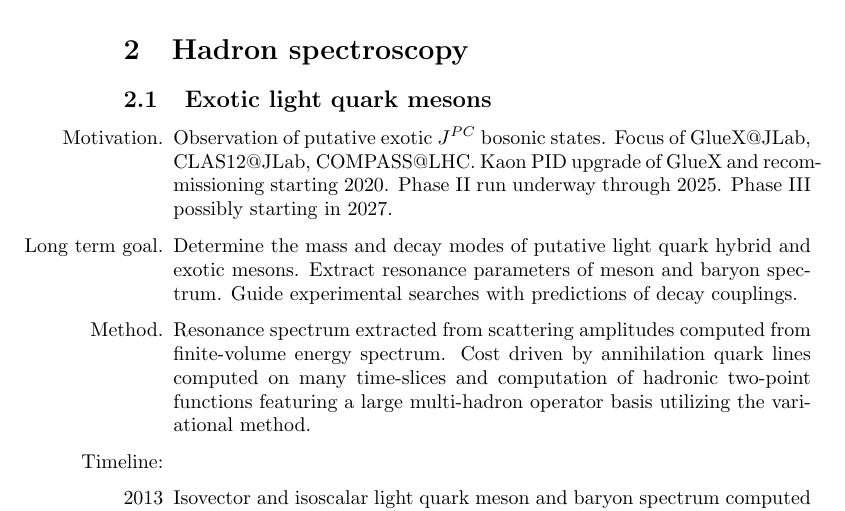
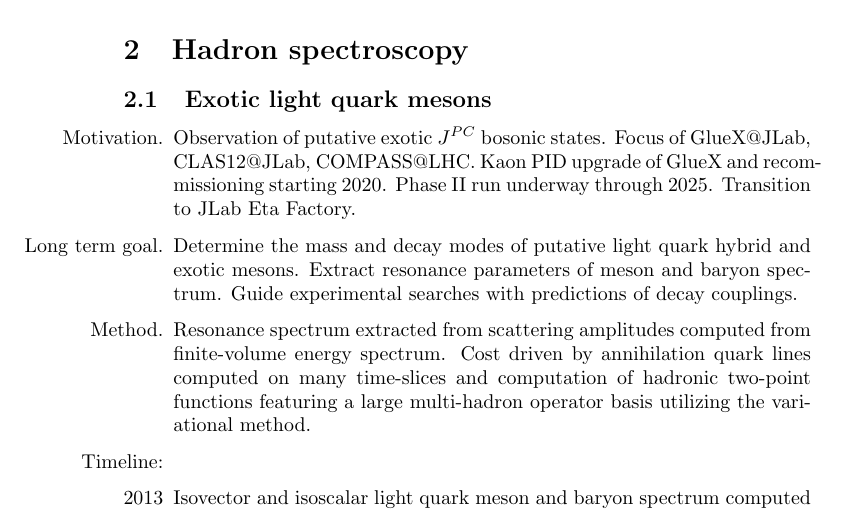
Before and after one commit to grokqcd/USQCD-theory-and-experimental-time-lines, a LaTeX document (main.tex): part of page 4 of 7, cut so that both start at the same text. Compiled offline with pdfLaTeX.

Commit message:
Overleaf

```diff
--- a/main.tex
+++ b/main.tex
@@ -90,7 +90,8 @@
 \subsection{Exotic light quark mesons}
 \begin{itemize}
     \item[Motivation.] Observation of putative exotic $J^{PC}$ bosonic
-      states. Focus of GlueX@JLab, CLAS12@JLab, COMPASS@LHC. Kaon PID upgrade of GlueX and recommissioning starting 2020. Phase II run underway through 2025. Phase III possibly starting in 2027.
+      states. Focus of GlueX@JLab, CLAS12@JLab, COMPASS@LHC. Kaon PID upgrade of GlueX and recommissioning starting 2020. Phase II run underway through 2025. Transition to JLab Eta Factory.
+      %Phase III possibly starting in 2027.
     \item[Long term goal.] Determine the mass and decay modes of
       putative light quark hybrid and exotic mesons. Extract resonance
       parameters of meson and baryon spectrum. Guide experimental
```
